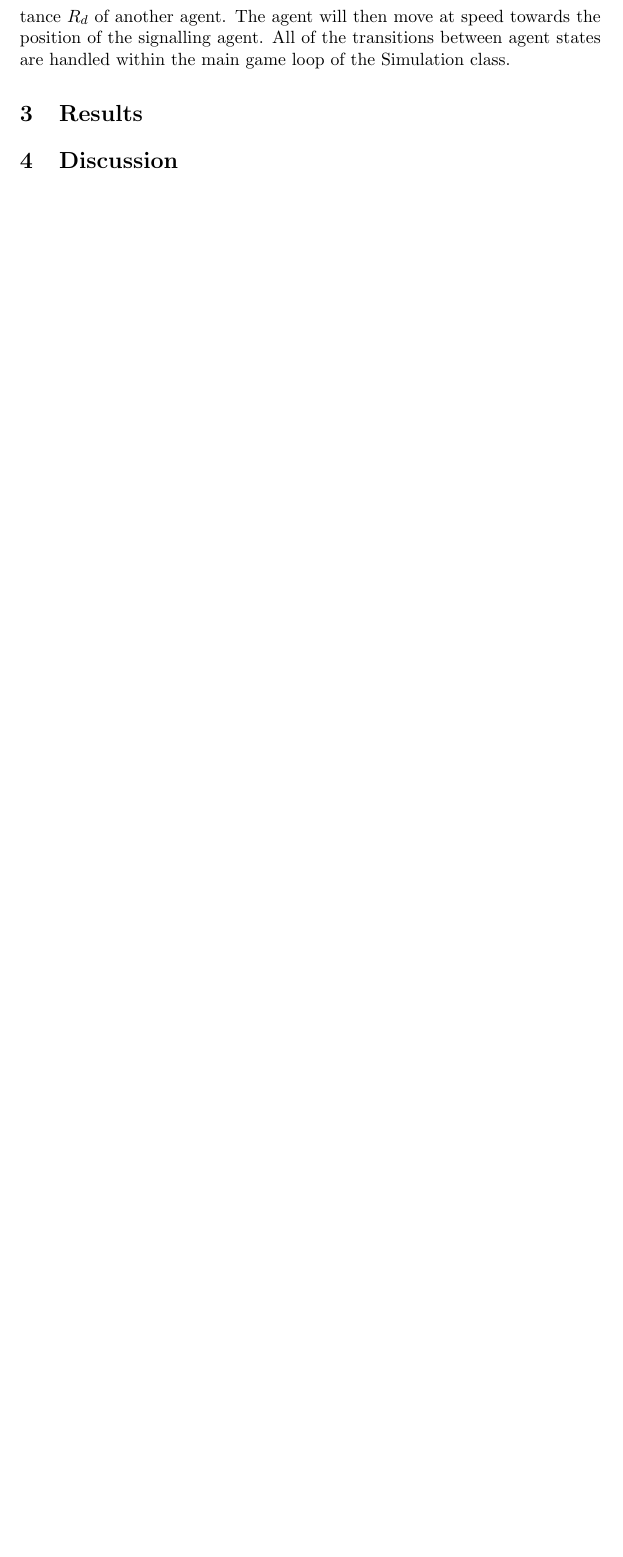
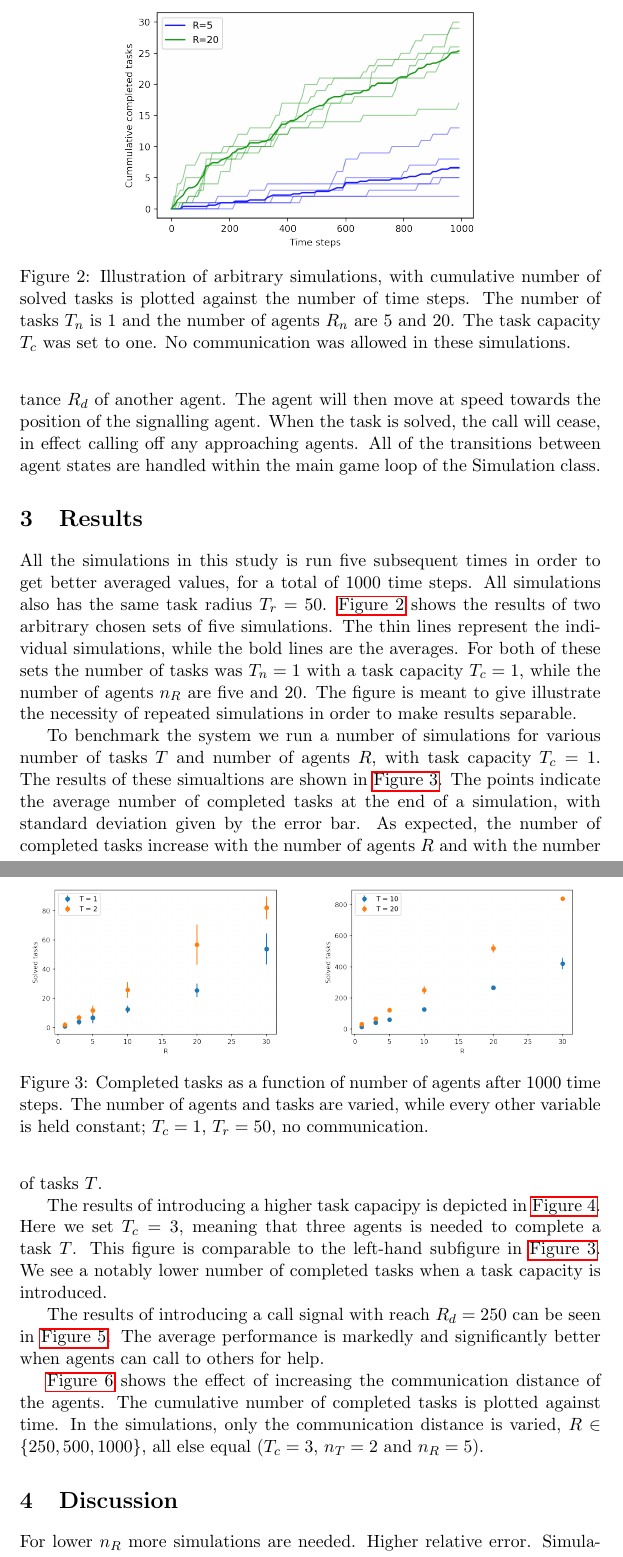
Before and after one commit to gregwinther/mas, a LaTeX document (task_search/analysis/analysis.tex): part of page 4 of 4 before the commit and two parts of pages 4 and 5 of 7 after it, the two joined at a grey line, cut at the place of the change, the shorter picture padded with empty space. Compiled offline with pdfLaTeX.

Commit message:
Add results.

```diff
--- a/task_search/analysis/analysis.tex
+++ b/task_search/analysis/analysis.tex
@@ -8,6 +8,8 @@
 \usepackage{physics}
 
 \usepackage{graphicx}
+\usepackage{caption}
+\usepackage{subcaption}
 
 \usepackage{listings}
 \lstset{language=python}
@@ -115,9 +118,68 @@
     one(s) present, the agent will stay put until enough agents arrive at the
     task to help. With the mechanic enabled, an agent may also be \emph{called}
     if it is within the communication distance $R_d$ of another agent. The agent
-    will then move at speed towards the position of the signalling agent. All of the
-    transitions between agent states are handled within the main game loop
+    will then move at speed towards the position of the signalling agent. When the
+    task is solved, the call will cease, in effect calling off any approaching agents.
+    All of the transitions between agent states are handled within the main game loop
     of the \lstinline!Simulation! class.
 
     \section{Results}
 
+    All the simulations in this study is run five subsequent times in order to
+    get better averaged values, for a total of 1000 time steps. All simulations
+    also has the same task radius $T_r=50$.
+    \autoref{fig:some_vs_many} shows the results of two arbitrary chosen sets
+    of five simulations. The thin lines represent
+    the individual simulations, while the bold lines are the averages. For
+    both of these sets the number of tasks was $T_n=1$ with a task capacity $T_c=1$,
+    while the number of agents $n_R$ are five and 20. The figure is meant to give
+    illustrate the necessity of repeated simulations in order to make
+    results separable.
+
+    \begin{figure}
+        \centering
+        \includegraphics[width=0.7\textwidth]{figures/some_vs_many.png}
+        \caption{
+            Illustration of arbitrary simulations, with cumulative number
+            of solved tasks is plotted against the number of time steps.
+            The number of tasks $T_n$ is 1 and the number of agents
+            $R_n$ are 5 and 20. The task capacity $T_c$ was set to one.
+            No communication was allowed in these simulations.
+        }
+        \label{fig:some_vs_many}
+    \end{figure}
+
+    To benchmark the system we run a number of simulations for various number
+    of tasks $T$ and number of agents $R$, with task capacity $T_c=1$. The
+    results of these simualtions are shown in \autoref{fig:tasks_vs_R}.
+    The points indicate the average number of completed tasks at the end
+    of a simulation, with standard deviation given by the error bar.
+    As expected, the number of completed tasks increase with the number
+    of agents $R$ and with the number of tasks $T$.
+
+    \begin{figure}
+        \centering
+        \begin{subfigure}[b]{0.49\textwidth}
+            \centering
+            \includegraphics[width=\textwidth]{figures/low_T_tasks_vs_R.png}
+        \end{subfigure}
+        \hfill
+        \begin{subfigure}[b]{0.49\textwidth}
+            \centering
+            \includegraphics[width=\textwidth]{figures/high_T_tasks_vs_R.png}
+        \end{subfigure}
+        \caption{
+            Completed tasks as a function of number of agents after
+            1000 time steps. The number of agents and tasks are varied,
+            while every other variable is held constant; $T_c=1$, $T_r=50$,
+            no communication.
+        }
+        \label{fig:tasks_vs_R}
+    \end{figure}
+
+    The results of introducing a higher task capacipy is depicted in
+    \autoref{fig:Tc3_tasks_vs_R}. Here we set $T_c=3$, meaning that
+    three agents is needed to complete a task $T$. This figure is
+    comparable to the left-hand subfigure in \autoref{fig:tasks_vs_R}.
+    We see a notably lower number of completed tasks when a task
+    capacity is introduced.
@@ -123,0 +194,6 @@
+        \label{fig:Tc3_tasks_vs_R}
+    \end{figure}
+
+    The results of introducing a call signal with reach $R_d=250$ can be
+    seen in \autoref{fig:call_vs_no_call}. The average performance is
+    markedly and significantly better when agents can call to others for help.
@@ -123,0 +209,7 @@
+        \label{fig:call_vs_no_call}
+    \end{figure}
+
+    \autoref{fig:louder_call} shows the effect of increasing the communication
+    distance of the agents. The cumulative number of completed tasks is plotted
+    against time. In the simulations, only the communication distance is varied,
+    $R \in \{250, 500, 1000\}$, all else equal ($T_c = 3$, $n_T=2$ and $n_R=5$).
@@ -124,2 +225,6 @@
+        \label{fig:louder_call}
+    \end{figure}
+
     \section{Discussion}
 
+    For lower $n_R$ more simulations are needed. Higher relative error.
```
Also changed, not shown: task_search/analysis/references.bib (added, +29 -0 lines), task_search/analysis/analysis.pdf, task_search/analysis/figures/Tc3_tasks_vs_R.png (added), task_search/analysis/figures/call_vs_no_call.png (added), task_search/analysis/figures/high_T_tasks_vs_R.png (added), task_search/analysis/figures/louder_call.png (added), task_search/analysis/figures/low_T_tasks_vs_R.png (added), task_search/analysis/figures/some_vs_many.png (added), task_search/analysis/analysis.tex (35 more changed lines), 1 other file.
